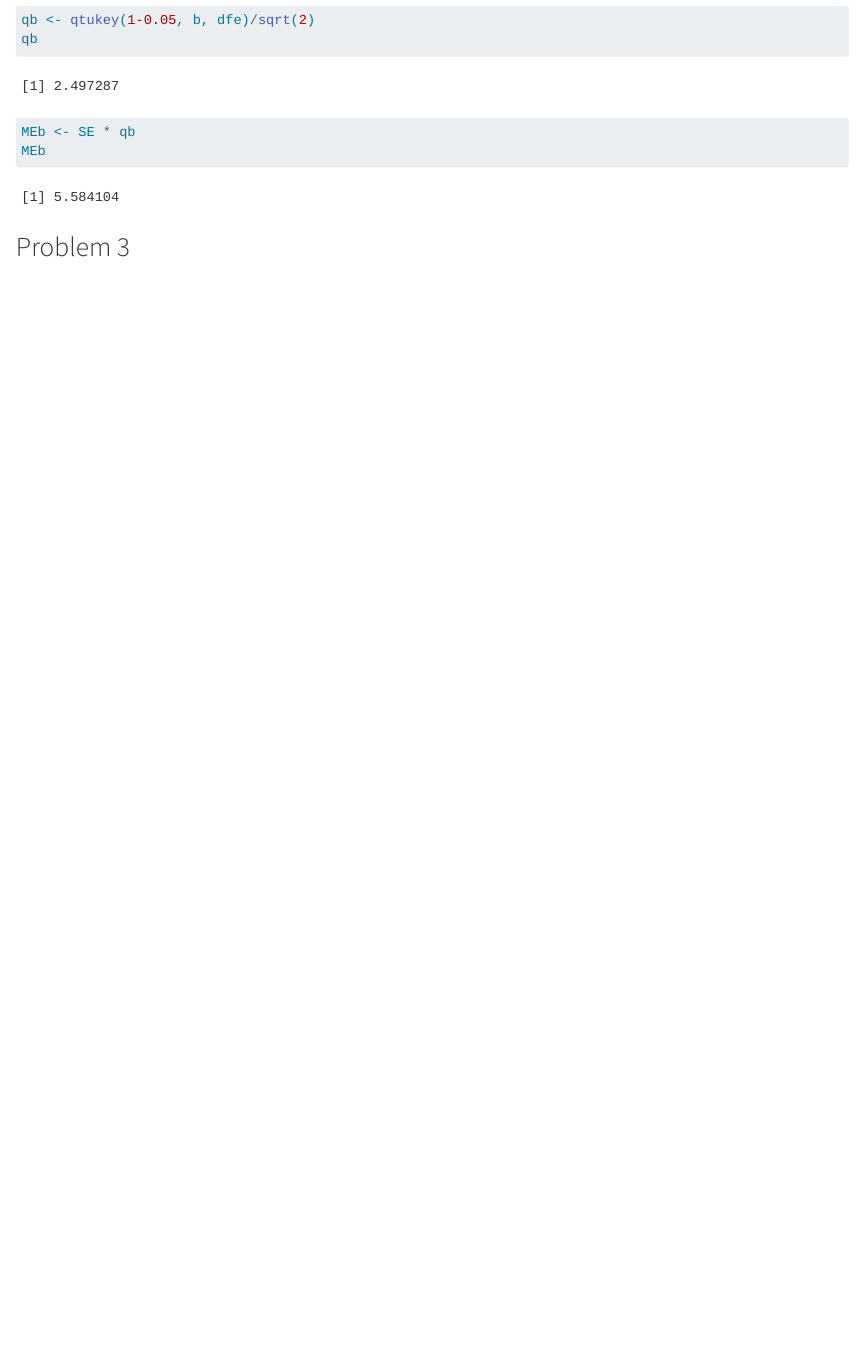
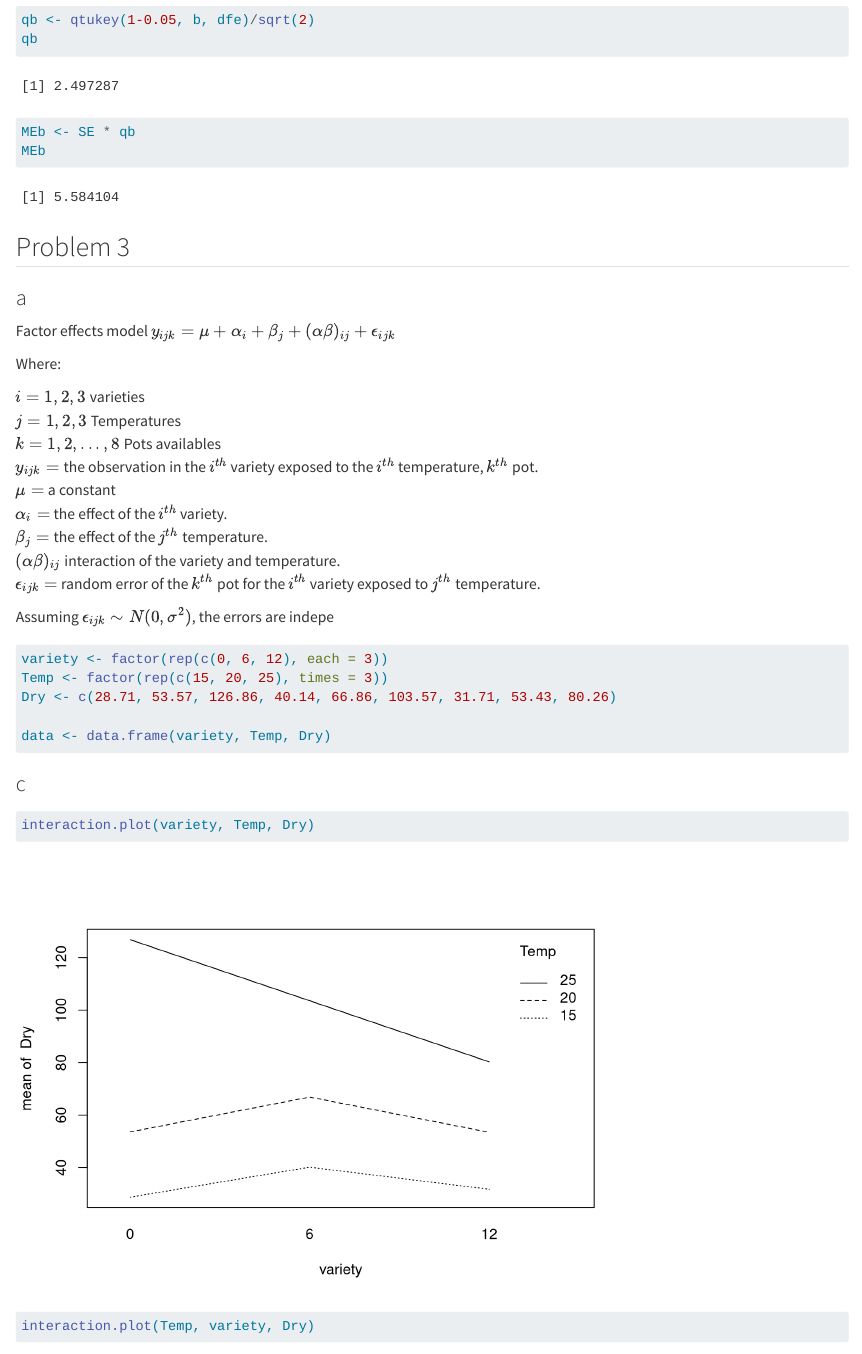
Before and after one commit to YefridC09/ST-512-Homework5, a Quarto document (ST-512-HW5-Yefrid_Cordoba.qmd): the page in a window 1100 px wide, from 2260 px down. Rendered offline with R 4.5, knitr and Pandoc in place of Quarto, with nearby package versions.

Commit message:
Completed problem 3 part a

````diff
--- a/ST-512-HW5-Yefrid_Cordoba.qmd
+++ b/ST-512-HW5-Yefrid_Cordoba.qmd
@@ -98,3 +98,37 @@
 ```
 
 ## Problem 3
+
+### a
+
+Factor effects model
+$y_{ijk} = \mu + \alpha_i + \beta_j + (\alpha\beta)_{ij} +\epsilon_{ijk}$
+
+Where:
+
+$i = 1, 2, 3$ varieties\
+$j = 1, 2, 3$ Temperatures\
+$k = 1,2,..., 8$ Pots availables\
+$y_{ijk} =$ the observation in the $i^{th}$ variety exposed to the $i^{th}$ temperature, $k^{th}$ pot.\
+$\mu =$ a constant\
+$\alpha_i =$ the effect of the $i^{th}$ variety.\
+$\beta_j =$ the effect of the $j^{th}$ temperature.\
+$(\alpha\beta)_{ij}$ interaction of the variety and temperature.\
+$\epsilon_{ijk} =$ random error of the $k^{th}$ pot for the  $i^{th}$ variety exposed to $j^{th}$ temperature.\
+
+Assuming $\epsilon_{ijk} \sim N(0, \sigma^2)$, the errors are indepe
+
+```{r}
+variety <- factor(rep(c(0, 6, 12), each = 3))
+Temp <- factor(rep(c(15, 20, 25), times = 3))
+Dry <- c(28.71, 53.57, 126.86, 40.14, 66.86, 103.57, 31.71, 53.43, 80.26)
+
+data <- data.frame(variety, Temp, Dry)
+
+```
+
+### c
+```{r}
+interaction.plot(variety, Temp, Dry)
+interaction.plot(Temp, variety, Dry)
+```
````
Also changed, not shown: ST-512-HW5-Yefrid_Cordoba.html, ST-512-HW5-Yefrid_Cordoba_files/figure-html/unnamed-chunk-5-1.png (added), ST-512-HW5-Yefrid_Cordoba_files/figure-html/unnamed-chunk-5-2.png (added), ST-512-HW5-Yefrid_Cordoba_files/figure-html/unnamed-chunk-6-1.png (added), ST-512-HW5-Yefrid_Cordoba_files/figure-html/unnamed-chunk-6-2.png (added).
